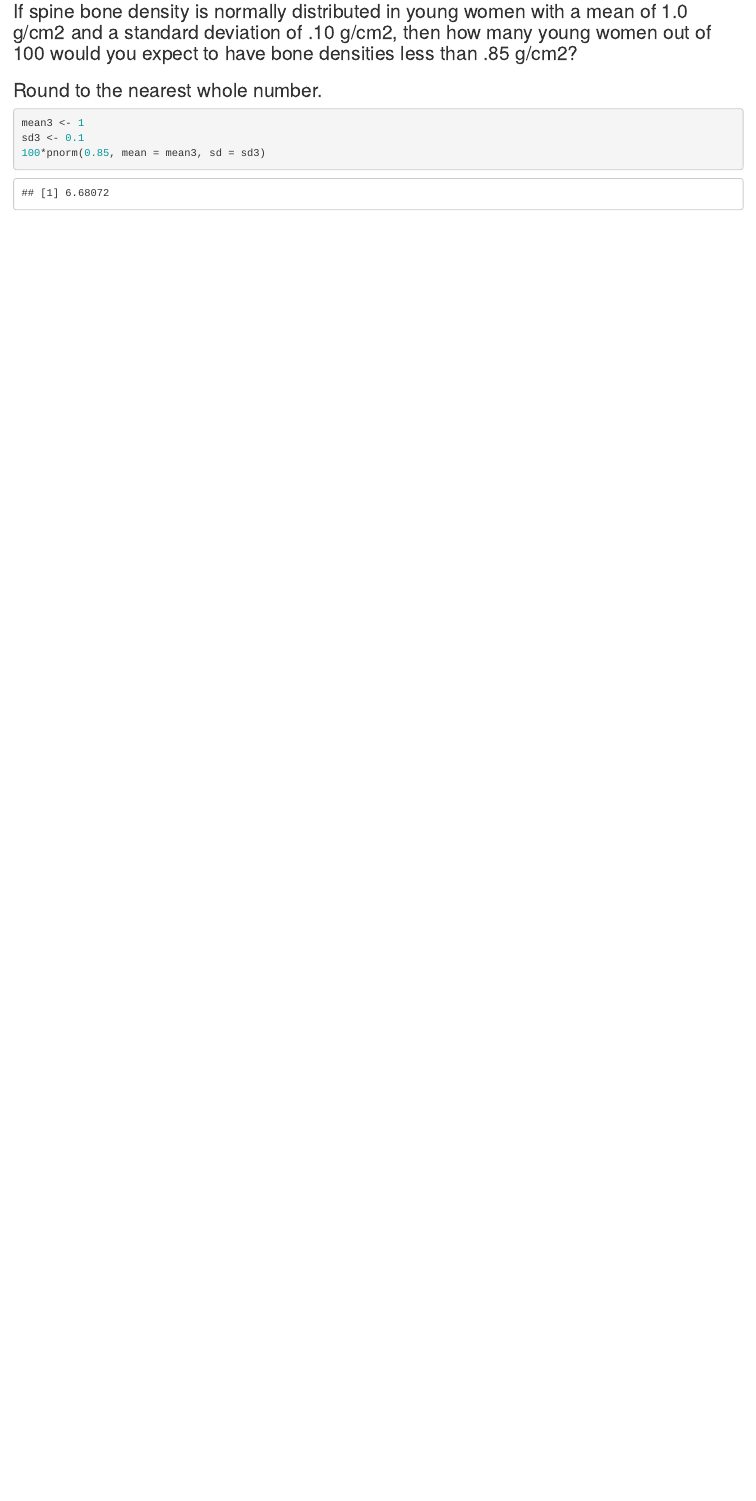
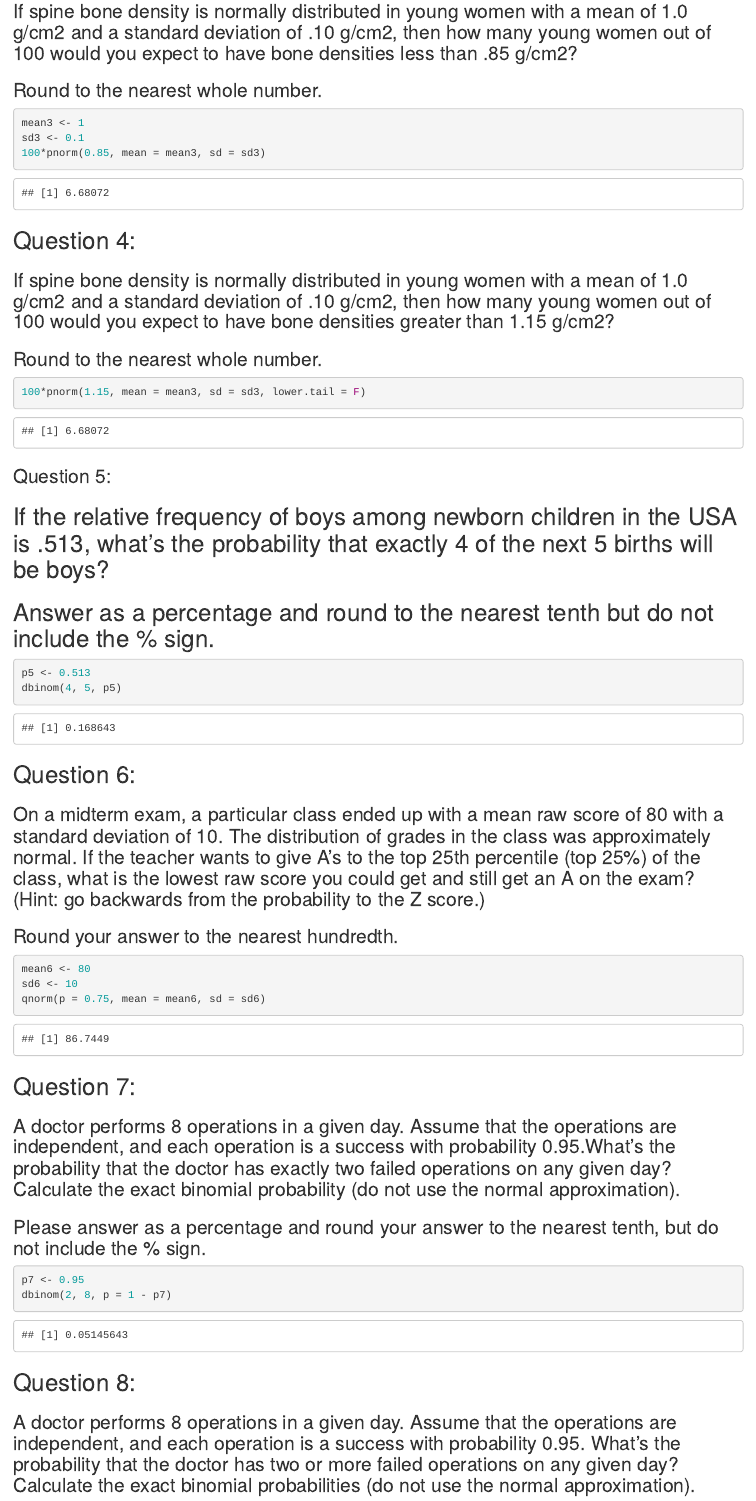
Before and after one commit to mching/bearded-sansa, an R Markdown document (week4/homework4.Rmd): the page in a window 1100 px wide, from 1180 px down. Rendered offline with R 4.5, knitr and Pandoc, with nearby package versions.

Commit message:
finish homework

````diff
--- a/week4/homework4.Rmd
+++ b/week4/homework4.Rmd
@@ -51,5 +51,52 @@ varx^0.5
 mean3 <- 1
 sd3 <- 0.1
 100*pnorm(0.85, mean = mean3, sd = sd3)
+```
 
+## Question 4:
+
+### If spine bone density is normally distributed in young women with a mean of 1.0 g/cm2 and a standard deviation of .10 g/cm2, then how many young women out of 100 would you expect to have bone densities greater than 1.15 g/cm2?
+
+### Round to the nearest whole number.
+
+```{r}
+100*pnorm(1.15, mean = mean3, sd = sd3, lower.tail = F)
 ```
+
+### Question 5:
+
+## If the relative frequency of boys among newborn children in the USA is .513, what’s the probability that exactly 4 of the next 5 births will be boys?
+
+## Answer as a percentage and round to the nearest tenth but do not include the % sign.
+
+```{r}
+p5 <- 0.513
+dbinom(4, 5, p5)
+```
+
+## Question 6:
+
+### On a midterm exam, a particular class ended up with a mean raw score of 80 with a standard deviation of 10. The distribution of grades in the class was approximately normal. If the teacher wants to give A’s to the top 25th percentile (top 25%) of the class, what is the lowest raw score you could get and still get an A on the exam? (Hint: go backwards from the probability to the Z score.)
+
+### Round your answer to the nearest hundredth.
+
+```{r}
+mean6 <- 80
+sd6 <- 10
+qnorm(p = 0.75, mean = mean6, sd = sd6)
+```
+
+## Question 7:
+
+### A doctor performs 8 operations in a given day. Assume that the operations are independent, and each operation is a success with probability 0.95.What’s the probability that the doctor has exactly two failed operations on any given day? Calculate the exact binomial probability (do not use the normal approximation).
+
+### Please answer as a percentage and round your answer to the nearest tenth, but do not include the % sign.
+
+```{r}
+p7 <- 0.95
+dbinom(2, 8, p = 1 - p7)
+```
+
+## Question 8:
+
+### A doctor performs 8 operations in a given day. Assume that the operations are independent, and each operation is a success with probability 0.95. What’s the probability that the doctor has two or more failed operations on any given day? Calculate the exact binomial probabilities (do not use the normal approximation).
````
Also changed, not shown: week4/homework4.Rmd (35 more changed lines).
